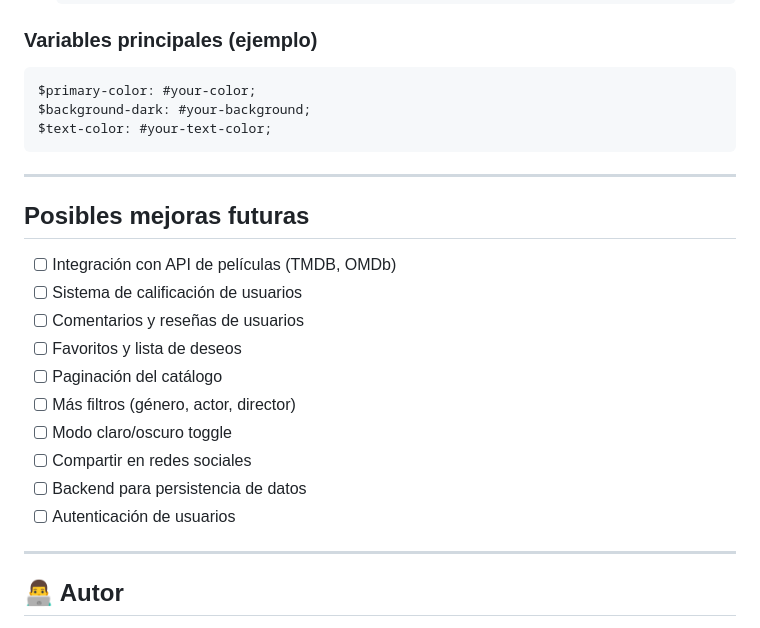
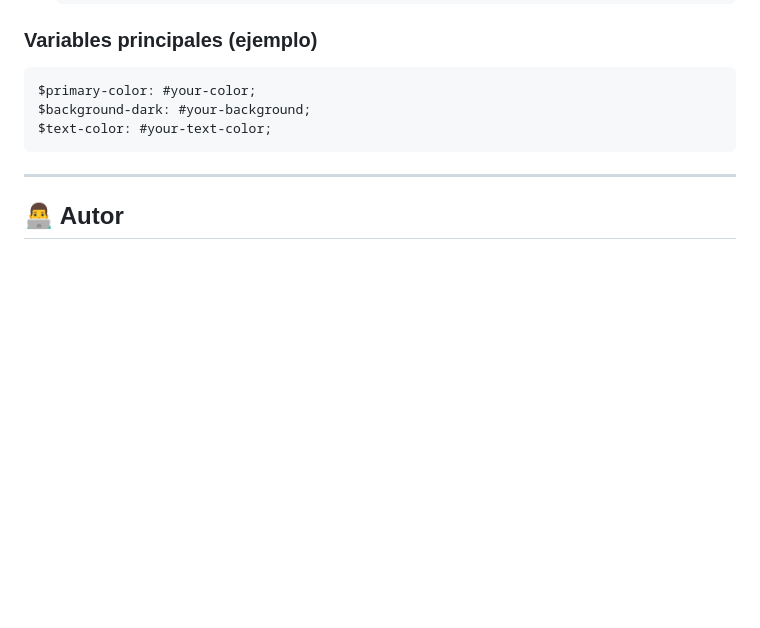
Before and after one commit to Kronus2812/Critica_Peliculas, a Markdown page: README.md, the part around the change. Drawn GitHub-style; blank space fills up the shorter version.

```diff
--- a/README.md
+++ b/README.md
@@ -165,21 +165,6 @@ $text-color: #your-text-color;
 
 ---
 
-##  Posibles mejoras futuras
-
-- [ ] Integración con API de películas (TMDB, OMDb)
-- [ ] Sistema de calificación de usuarios
-- [ ] Comentarios y reseñas de usuarios
-- [ ] Favoritos y lista de deseos
-- [ ] Paginación del catálogo
-- [ ] Más filtros (género, actor, director)
-- [ ] Modo claro/oscuro toggle
-- [ ] Compartir en redes sociales
-- [ ] Backend para persistencia de datos
-- [ ] Autenticación de usuarios
-
----
-
 ## 👨‍💻 Autor
 
 **Tomas Martinez** ([@Kronus2812](https://github.com/Kronus2812))
```
